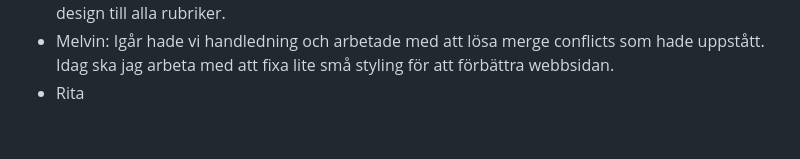
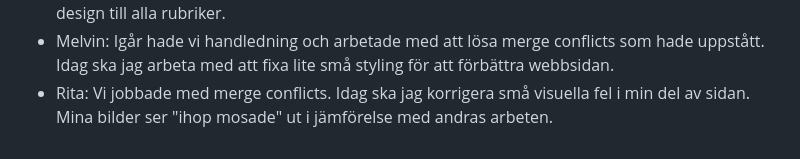
Before and after one commit to K3mp3/Grupp2-agilt-projektarbete, a Markdown page: Daily.md, the part around the change. Rendered like a GitHub page.

```diff
--- a/Daily.md
+++ b/Daily.md
@@ -157,5 +157,5 @@ Idag har vi tillsammans gjort en retro för att känna av hur allt går och jag
   <li>Niklas: Igår hade gruppen handledning med Jenny, jag var tyvärr sjuk. Idag har vi mergat ihop hela projectet så vi kan se hur slutresultatet kommer bli på ett ungefär. Jag kommer också skapa en scroll-knapp för att göra navigeringen på hemsidan lättare</li>
   <li>Ella: Igår efter handledning så gjorde vi lite merge conflicts och felsökning. Idag ska jag sätta border-radius på samtliga bilder på hemsidan. Kanske tar jag mig friheten att fixa en gemensam design till alla rubriker.</li>
   <li>Melvin: Igår hade vi handledning och arbetade med att lösa merge conflicts som hade uppstått. Idag ska jag arbeta med att fixa lite små styling för att förbättra webbsidan.</li>
-  <li>Rita</li>
+  <li>Rita: Vi jobbade med merge conflicts. Idag ska jag korrigera små visuella fel i min del av sidan. Mina bilder ser "ihop mosade" ut i jämförelse med andras arbeten.</li>
 </ul>
```
